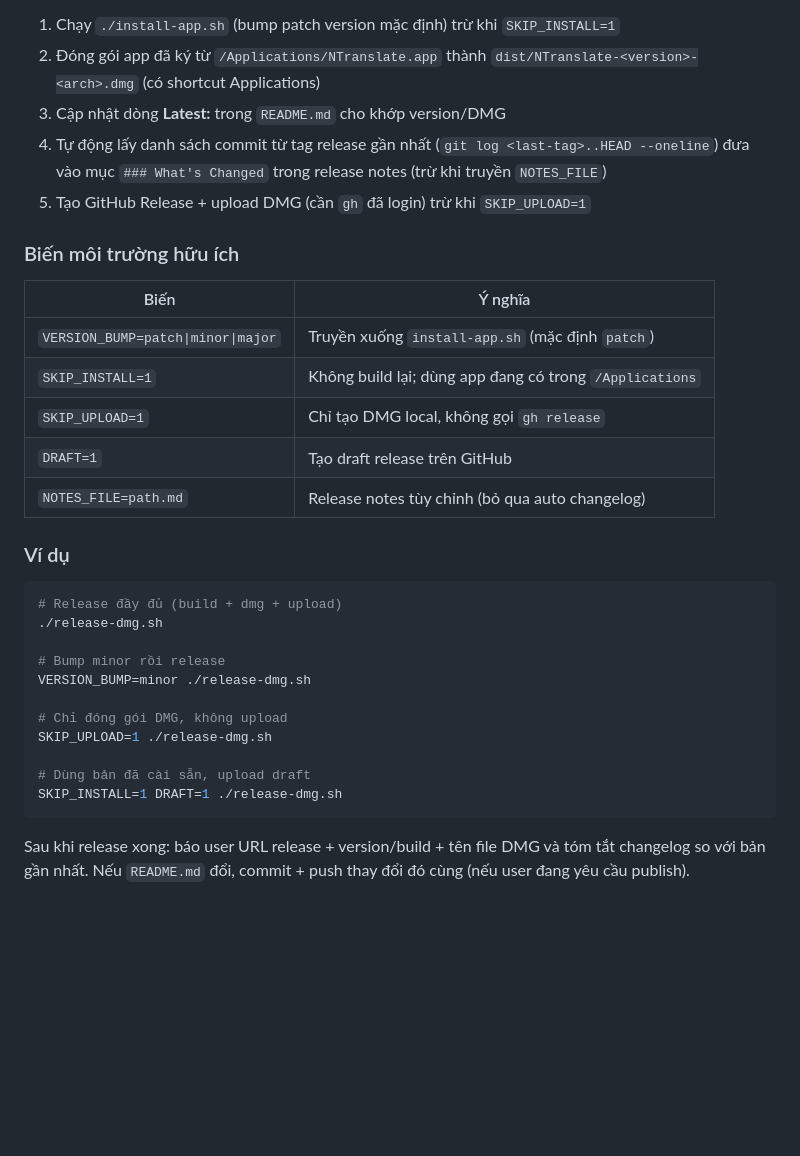
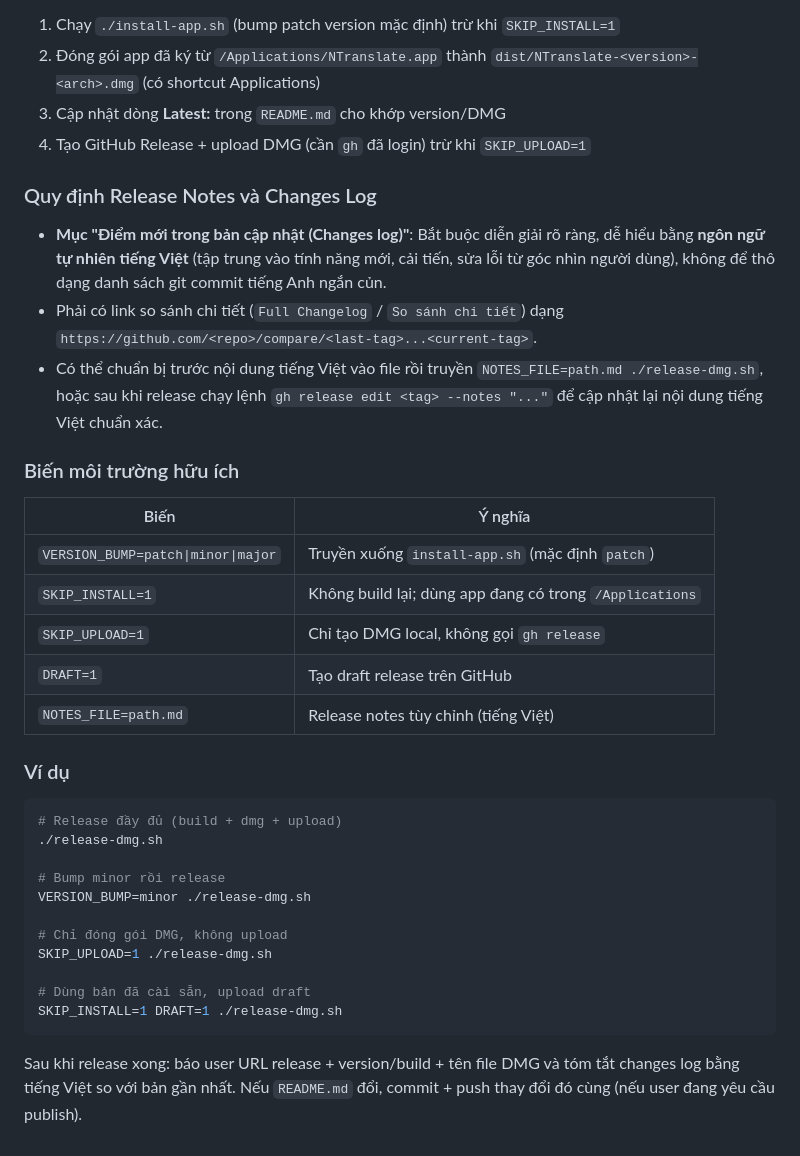
Before and after one commit to ninhnguyen375/NTranslate, a Markdown page: CLAUDE.md, the part around the change. GitHub-like rendering; blank space fills up the shorter version.

Commit message:
docs: enforce Vietnamese natural language changelog rule for releases
Co-Authored-By: Claude <noreply@anthropic.com>

````diff
--- a/CLAUDE.md
+++ b/CLAUDE.md
@@ -26,8 +26,12 @@ Script sẽ:
 1. Chạy `./install-app.sh` (bump patch version mặc định) trừ khi `SKIP_INSTALL=1`
 2. Đóng gói app đã ký từ `/Applications/NTranslate.app` thành `dist/NTranslate-<version>-<arch>.dmg` (có shortcut Applications)
 3. Cập nhật dòng **Latest:** trong `README.md` cho khớp version/DMG
-4. Tự động lấy danh sách commit từ tag release gần nhất (`git log <last-tag>..HEAD --oneline`) đưa vào mục `### What's Changed` trong release notes (trừ khi truyền `NOTES_FILE`)
-5. Tạo GitHub Release + upload DMG (cần `gh` đã login) trừ khi `SKIP_UPLOAD=1`
+4. Tạo GitHub Release + upload DMG (cần `gh` đã login) trừ khi `SKIP_UPLOAD=1`
+
+### Quy định Release Notes và Changes Log
+- **Mục "Điểm mới trong bản cập nhật (Changes log)"**: Bắt buộc diễn giải rõ ràng, dễ hiểu bằng **ngôn ngữ tự nhiên tiếng Việt** (tập trung vào tính năng mới, cải tiến, sửa lỗi từ góc nhìn người dùng), không để thô dạng danh sách git commit tiếng Anh ngắn củn.
+- Phải có link so sánh chi tiết (`Full Changelog` / `So sánh chi tiết`) dạng `https://github.com/<repo>/compare/<last-tag>...<current-tag>`.
+- Có thể chuẩn bị trước nội dung tiếng Việt vào file rồi truyền `NOTES_FILE=path.md ./release-dmg.sh`, hoặc sau khi release chạy lệnh `gh release edit <tag> --notes "..."` để cập nhật lại nội dung tiếng Việt chuẩn xác.
 
 ### Biến môi trường hữu ích
 
@@ -37,7 +41,7 @@ Script sẽ:
 | `SKIP_INSTALL=1` | Không build lại; dùng app đang có trong `/Applications` |
 | `SKIP_UPLOAD=1` | Chỉ tạo DMG local, không gọi `gh release` |
 | `DRAFT=1` | Tạo draft release trên GitHub |
-| `NOTES_FILE=path.md` | Release notes tùy chỉnh (bỏ qua auto changelog) |
+| `NOTES_FILE=path.md` | Release notes tùy chỉnh (tiếng Việt) |
 
 ### Ví dụ
 
@@ -55,4 +59,4 @@ SKIP_UPLOAD=1 ./release-dmg.sh
 SKIP_INSTALL=1 DRAFT=1 ./release-dmg.sh
 ```
 
-Sau khi release xong: báo user URL release + version/build + tên file DMG và tóm tắt changelog so với bản gần nhất. Nếu `README.md` đổi, commit + push thay đổi đó cùng (nếu user đang yêu cầu publish).
+Sau khi release xong: báo user URL release + version/build + tên file DMG và tóm tắt changes log bằng tiếng Việt so với bản gần nhất. Nếu `README.md` đổi, commit + push thay đổi đó cùng (nếu user đang yêu cầu publish).
````
